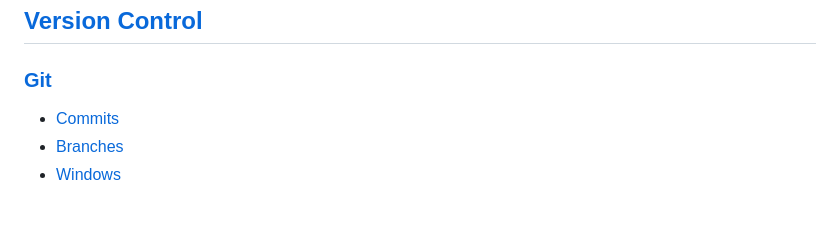
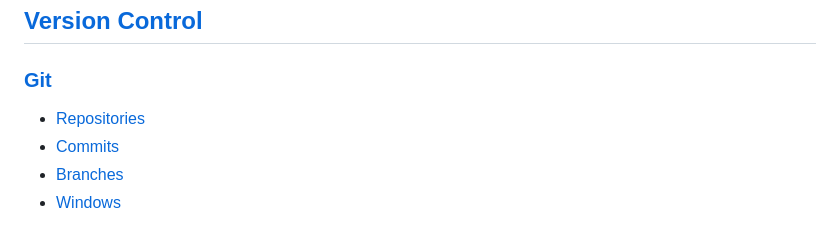
Before and after one commit to Chaoses-Ib/ComputerSoftware, a Markdown page: README.md, the part around the change. Drawn GitHub-style.

Commit message:
Versions: Git: Repositories: Splitting: Add

```diff
--- a/README.md
+++ b/README.md
@@ -95,6 +95,7 @@
 
 ## [Version Control](Versions/README.md)
 ### [Git](Versions/Git/README.md)
+- [Repositories](Versions/Git/Repositories.md)
 - [Commits](Versions/Git/Commits.md)
 - [Branches](Versions/Git/Branches.md)
 - [Windows](Versions/Git/Windows.md)
```
Also changed, not shown: Versions/Git/Commits.md (+14 -0 lines), Versions/Git/Repositories.md (added, +24 -0 lines).
